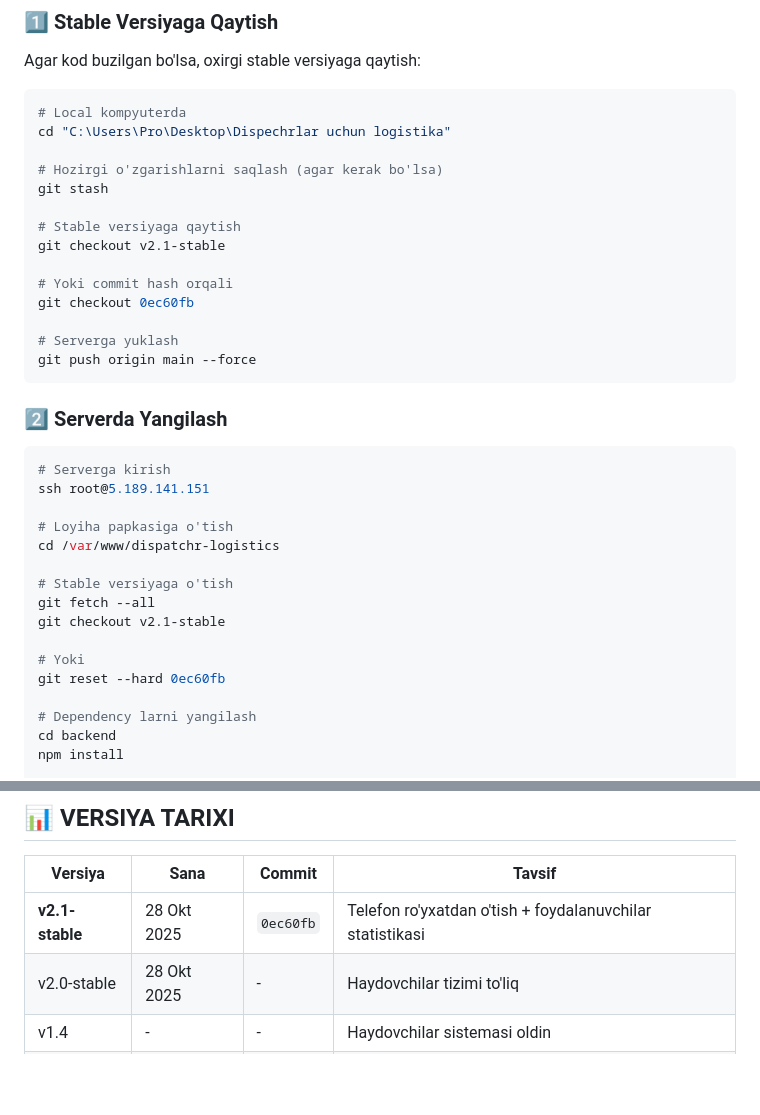
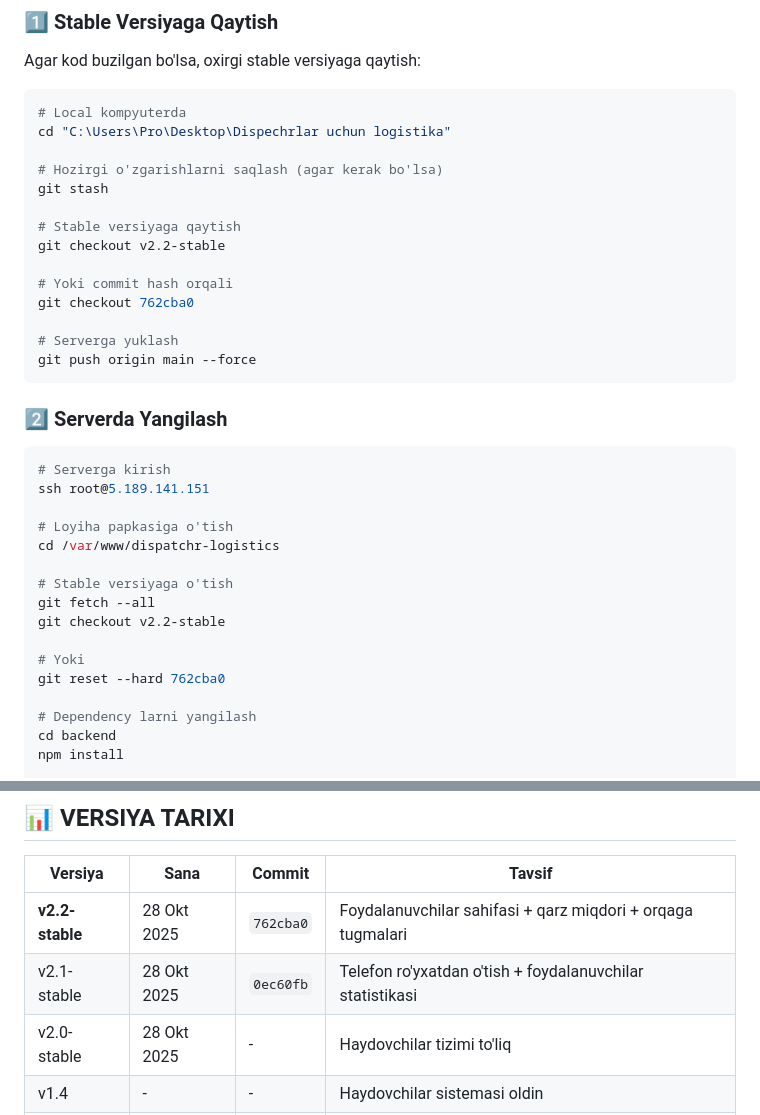
Before and after one commit to jaxongr/dispechrlogistika, a Markdown page: RESTORE_GUIDE.md, 2 parts joined by grey strips. Drawn GitHub-style; blank space fills up the shorter version.

```diff
--- a/RESTORE_GUIDE.md
+++ b/RESTORE_GUIDE.md
@@ -52,10 +60,10 @@ cd "C:\Users\Pro\Desktop\Dispechrlar uchun logistika"
 git stash
 
 # Stable versiyaga qaytish
-git checkout v2.1-stable
+git checkout v2.2-stable
 
 # Yoki commit hash orqali
-git checkout 0ec60fb
+git checkout 762cba0
 
 # Serverga yuklash
 git push origin main --force
@@ -72,10 +80,10 @@ cd /var/www/dispatchr-logistics
 
 # Stable versiyaga o'tish
 git fetch --all
-git checkout v2.1-stable
+git checkout v2.2-stable
 
 # Yoki
-git reset --hard 0ec60fb
+git reset --hard 762cba0
 
 # Dependency larni yangilash
 cd backend
@@ -189,7 +197,8 @@ Kerakli o'zgaruvchilar:
 
 | Versiya | Sana | Commit | Tavsif |
 |---------|------|--------|--------|
-| **v2.1-stable** | 28 Okt 2025 | `0ec60fb` | Telefon ro'yxatdan o'tish + foydalanuvchilar statistikasi |
+| **v2.2-stable** | 28 Okt 2025 | `762cba0` | Foydalanuvchilar sahifasi + qarz miqdori + orqaga tugmalari |
+| v2.1-stable | 28 Okt 2025 | `0ec60fb` | Telefon ro'yxatdan o'tish + foydalanuvchilar statistikasi |
 | v2.0-stable | 28 Okt 2025 | - | Haydovchilar tizimi to'liq |
 | v1.4 | - | - | Haydovchilar sistemasi oldin |
 | v1.3 | - | - | 6986 userlar backup |
```
Also changed, not shown: other parts of RESTORE_GUIDE.md (+18 -10 lines).
